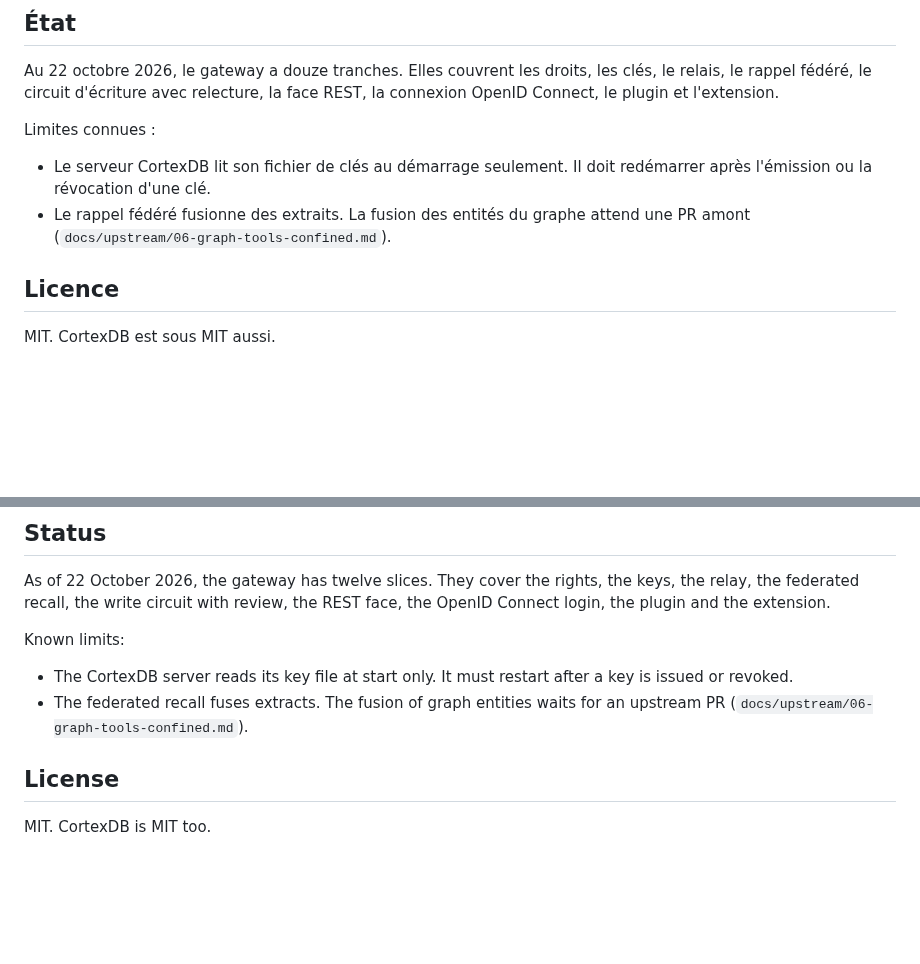
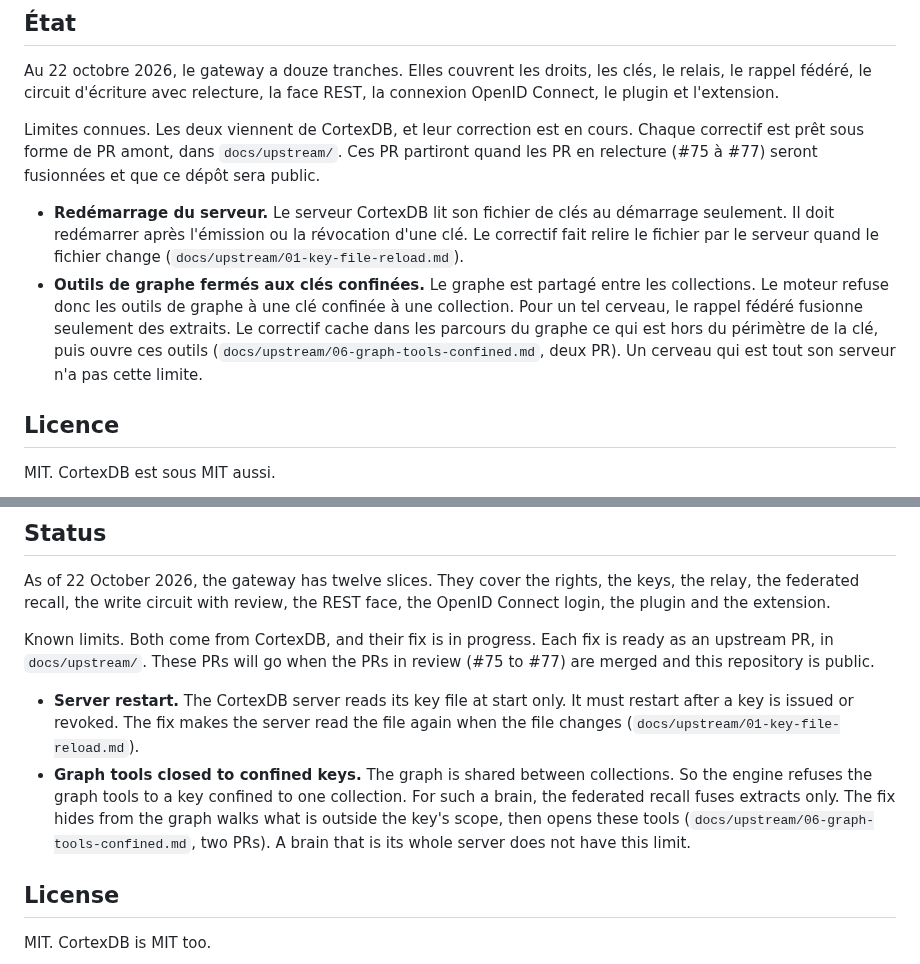
Before and after one commit to lfoletti/thalamus, a Markdown page: README.md, 2 parts joined by grey strips. Drawn GitHub-style; blank space fills up the shorter version.

Commit message:
docs: the two known limits come from CortexDB, with their upstream fixes

```diff
--- a/README.md
+++ b/README.md
@@ -63,10 +63,10 @@ Règles de la maison : le test s'écrit avant le code et tombe sans lui, chaque
 
 Au 22 octobre 2026, le gateway a douze tranches. Elles couvrent les droits, les clés, le relais, le rappel fédéré, le circuit d'écriture avec relecture, la face REST, la connexion OpenID Connect, le plugin et l'extension.
 
-Limites connues :
+Limites connues. Les deux viennent de CortexDB, et leur correction est en cours. Chaque correctif est prêt sous forme de PR amont, dans `docs/upstream/`. Ces PR partiront quand les PR en relecture (#75 à #77) seront fusionnées et que ce dépôt sera public.
 
-- Le serveur CortexDB lit son fichier de clés au démarrage seulement. Il doit redémarrer après l'émission ou la révocation d'une clé.
-- Le rappel fédéré fusionne des extraits. La fusion des entités du graphe attend une PR amont (`docs/upstream/06-graph-tools-confined.md`).
+- **Redémarrage du serveur.** Le serveur CortexDB lit son fichier de clés au démarrage seulement. Il doit redémarrer après l'émission ou la révocation d'une clé. Le correctif fait relire le fichier par le serveur quand le fichier change (`docs/upstream/01-key-file-reload.md`).
+- **Outils de graphe fermés aux clés confinées.** Le graphe est partagé entre les collections. Le moteur refuse donc les outils de graphe à une clé confinée à une collection. Pour un tel cerveau, le rappel fédéré fusionne seulement des extraits. Le correctif cache dans les parcours du graphe ce qui est hors du périmètre de la clé, puis ouvre ces outils (`docs/upstream/06-graph-tools-confined.md`, deux PR). Un cerveau qui est tout son serveur n'a pas cette limite.
 
 ## Licence
 
@@ -137,10 +137,10 @@ Rules of the house: the test is written before the code and fails without it, ev
 
 As of 22 October 2026, the gateway has twelve slices. They cover the rights, the keys, the relay, the federated recall, the write circuit with review, the REST face, the OpenID Connect login, the plugin and the extension.
 
-Known limits:
+Known limits. Both come from CortexDB, and their fix is in progress. Each fix is ready as an upstream PR, in `docs/upstream/`. These PRs will go when the PRs in review (#75 to #77) are merged and this repository is public.
 
-- The CortexDB server reads its key file at start only. It must restart after a key is issued or revoked.
-- The federated recall fuses extracts. The fusion of graph entities waits for an upstream PR (`docs/upstream/06-graph-tools-confined.md`).
+- **Server restart.** The CortexDB server reads its key file at start only. It must restart after a key is issued or revoked. The fix makes the server read the file again when the file changes (`docs/upstream/01-key-file-reload.md`).
+- **Graph tools closed to confined keys.** The graph is shared between collections. So the engine refuses the graph tools to a key confined to one collection. For such a brain, the federated recall fuses extracts only. The fix hides from the graph walks what is outside the key's scope, then opens these tools (`docs/upstream/06-graph-tools-confined.md`, two PRs). A brain that is its whole server does not have this limit.
 
 ## License
 
```
Also changed, not shown: docs/upstream/README.md (+1 -1 lines).
